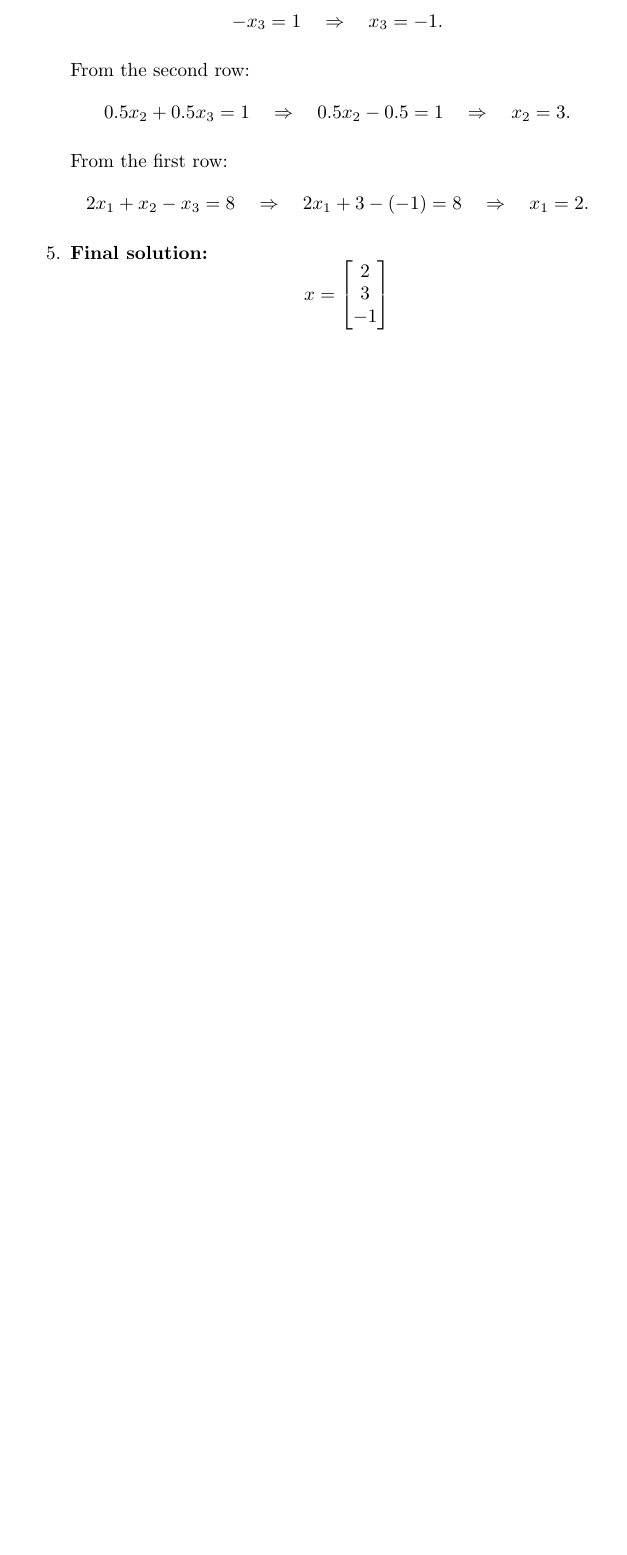
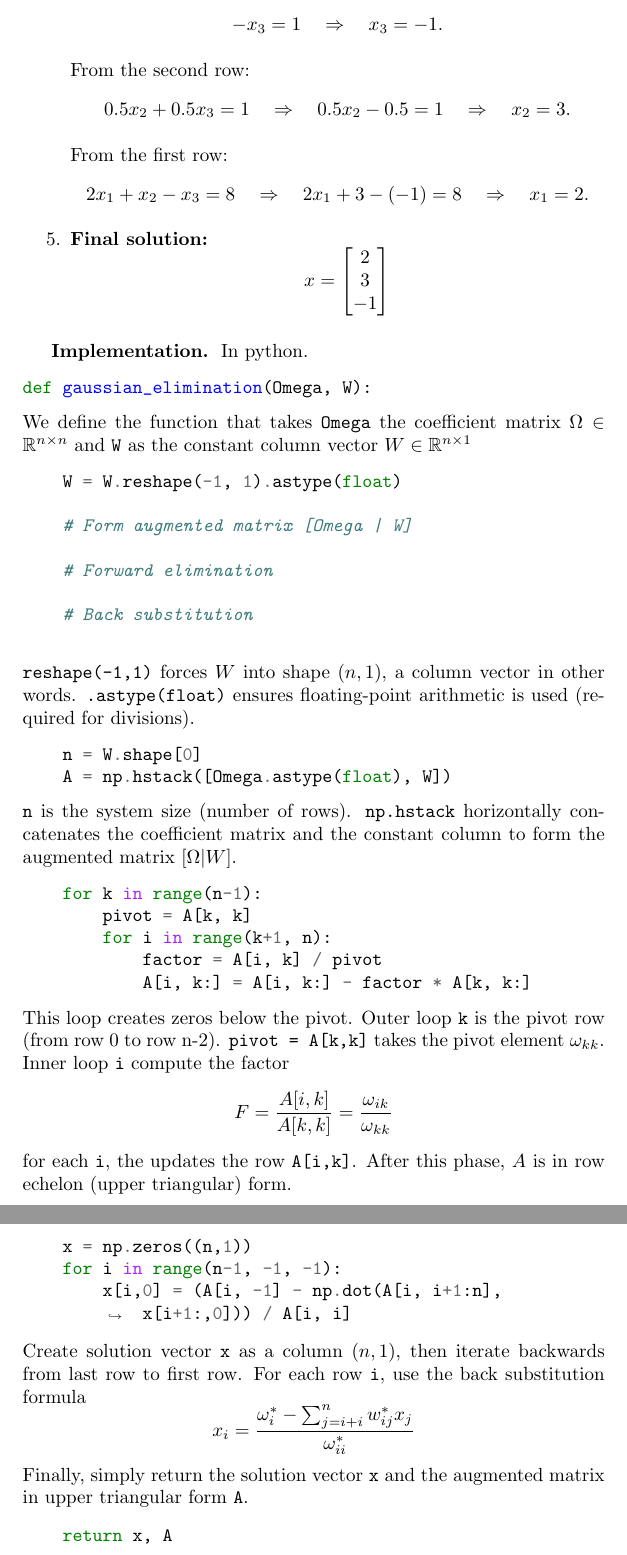
Before and after one commit to JohanesFaustus/PhysicalMathematics, a LaTeX document (Chapter/ComputationalApproach/LinAlg/linalg.tex): part of page 3 of 3 before the commit and two parts of pages 3 and 4 of 4 after it, the two joined at a grey line, cut so that both start at the same text, the shorter picture padded with empty space. Compiled offline with pdfLaTeX.

Commit message:
added gaussian elim implementation in py

```diff
--- a/Chapter/ComputationalApproach/LinAlg/linalg.tex
+++ b/Chapter/ComputationalApproach/LinAlg/linalg.tex
@@ -194,5 +194,58 @@ Let us consider the following $3 \times 3$ system in the form $\Omega x=W$
           \end{equation*}
 \end{enumerate}
 
+\subsubsection{Implementation.}
+In python.
+\begin{minted}[breaklines]{python}
+def gaussian_elimination(Omega, W):
+\end{minted}
+We define the function that takes \verb|Omega| the coefficient matrix $\Omega \in \mathbb{R}^{n \times n}$ and \verb|W| as the constant column vector $W \in \mathbb{R}^{n \times 1}$
+\begin{minted}[breaklines]{python}
+    W = W.reshape(-1, 1).astype(float)
 
+    # Form augmented matrix [Omega | W]
+
+    # Forward elimination
+
+    # Back substitution
+
+\end{minted}
+\verb|reshape(-1,1)| forces $W$ into shape $(n,1)$,  a column vector in other words.
+\verb|.astype(float)| ensures floating-point arithmetic is used (required for divisions).
+\begin{minted}[breaklines]{python}
+    n = W.shape[0]
+    A = np.hstack([Omega.astype(float), W])
+\end{minted}
+\verb|n| is the system size (number of rows).
+\verb|np.hstack| horizontally concatenates the coefficient matrix and the constant column to form the augmented matrix $[\Omega|W]$.
+\begin{minted}[breaklines]{python}
+    for k in range(n-1):
+        pivot = A[k, k]
+        for i in range(k+1, n):
+            factor = A[i, k] / pivot
+            A[i, k:] = A[i, k:] - factor * A[k, k:]
+\end{minted}
+This loop creates zeros below the pivot.
+Outer loop \verb|k| is the pivot row (from row 0 to row n-2).
+\verb|pivot = A[k,k]| takes the pivot element $\omega_{kk}$.
+Inner loop \verb|i| compute the factor
+\begin{equation*}
+    F=\frac{A[i,k]}{A[k,k]}=\frac{\omega_{ik }}{\omega_{kk}}
+\end{equation*}
+for each \verb|i|, the updates the row \verb|A[i,k]|.
+After this phase, $A$ is in row echelon (upper triangular) form.
+\begin{minted}[breaklines]{python}
+    x = np.zeros((n,1))
+    for i in range(n-1, -1, -1):
+        x[i,0] = (A[i, -1] - np.dot(A[i, i+1:n], x[i+1:,0])) / A[i, i]
+\end{minted}
+Create solution vector \verb|x| as a column $(n,1)$, then iterate backwards from last row to first row.
+For each row \verb|i|, use the back substitution formula
+\begin{equation*}
+    x_i =\frac{\omega_i ^* -\sum_{j=i+i }^{n }w_{ij}^*x_j}{\omega_{ii }^*}
+\end{equation*}
+Finally, simply return the solution vector \verb|x| and the augmented matrix in upper triangular form \verb|A|.
+\begin{minted}[breaklines]{python}
+    return x, A
+\end{minted}
 \end{document}
```
Also changed, not shown: 1 other file.
